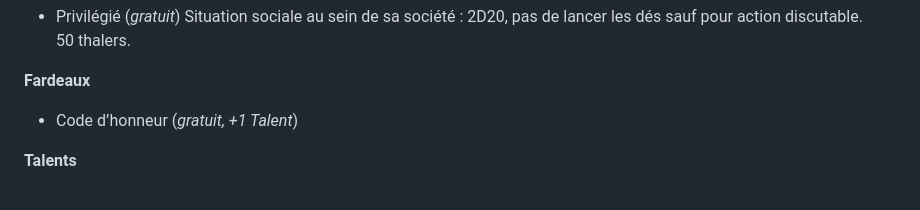
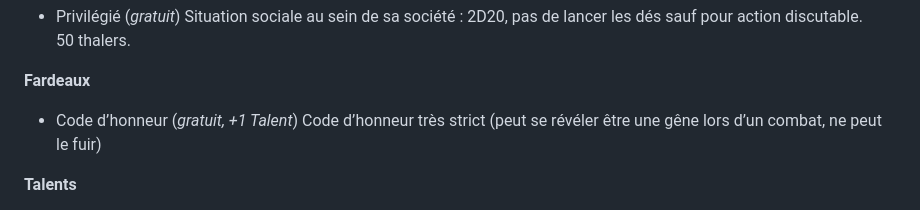
Before and after one commit to appyd-fr/home, a Markdown page: Symbaroum/2024-10-28_001.md, the part around the change. GitHub-like rendering.

Commit message:
create/update '2024-10-28_001.md' file

```diff
--- a/Symbaroum/2024-10-28_001.md
+++ b/Symbaroum/2024-10-28_001.md
@@ -48,6 +48,8 @@ Situation sociale au sein de sa société : 2D20, pas de lancer les dés sauf po
 
 **Fardeaux**
 - Code d’honneur (_gratuit, +1 Talent_)
+Code d’honneur très strict
+(peut se révéler être une gêne lors d’un combat, ne peut le fuir)
 
 **Talents**
 - Don exceptionnel
```
